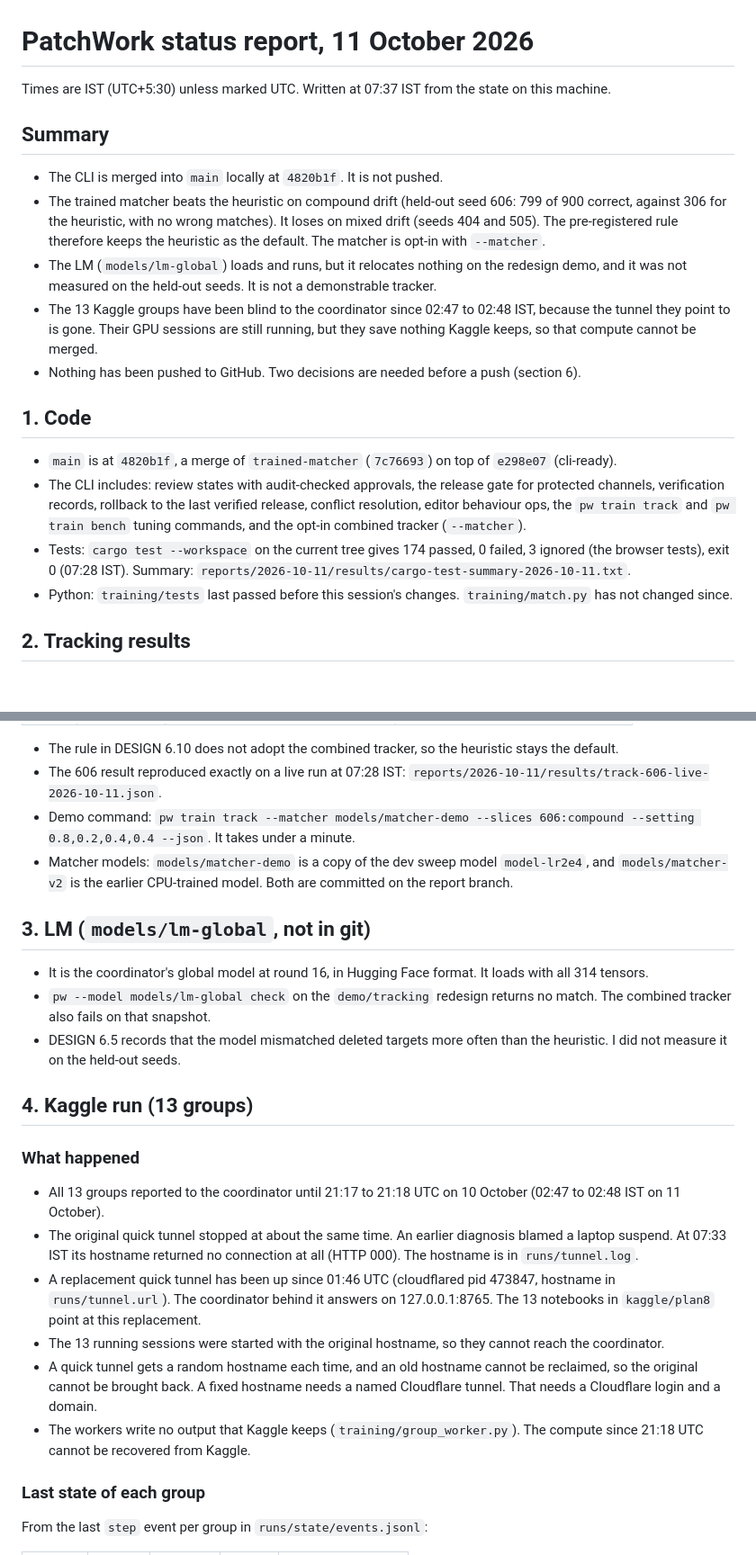
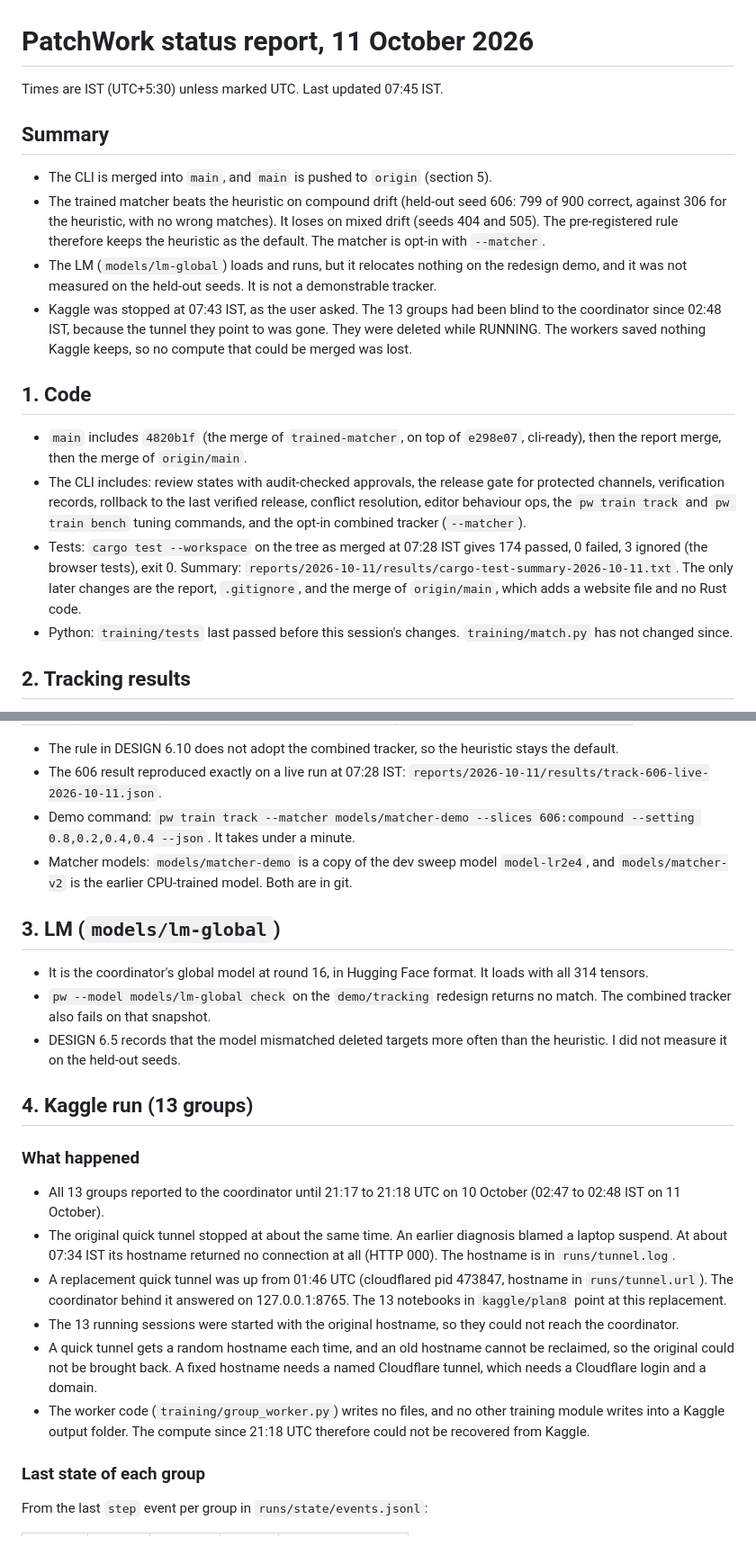
Before and after one commit to JohnThrisokaran000/Shotgun_college_round, a Markdown page: docs/REPORT-2026-10-11.md, 2 parts joined by grey strips. Shown at 90% size. Rendered like a GitHub page; blank space fills up the shorter version.

```diff
--- a/docs/REPORT-2026-10-11.md
+++ b/docs/REPORT-2026-10-11.md
@@ -1,20 +1,19 @@
 # PatchWork status report, 11 October 2026
 
-Times are IST (UTC+5:30) unless marked UTC. Written at 07:37 IST from the state on this machine.
+Times are IST (UTC+5:30) unless marked UTC. Last updated 07:45 IST.
 
 ## Summary
 
-- The CLI is merged into `main` locally at `4820b1f`. It is not pushed.
+- The CLI is merged into `main`, and `main` is pushed to `origin` (section 5).
 - The trained matcher beats the heuristic on compound drift (held-out seed 606: 799 of 900 correct, against 306 for the heuristic, with no wrong matches). It loses on mixed drift (seeds 404 and 505). The pre-registered rule therefore keeps the heuristic as the default. The matcher is opt-in with `--matcher`.
 - The LM (`models/lm-global`) loads and runs, but it relocates nothing on the redesign demo, and it was not measured on the held-out seeds. It is not a demonstrable tracker.
-- The 13 Kaggle groups have been blind to the coordinator since 02:47 to 02:48 IST, because the tunnel they point to is gone. Their GPU sessions are still running, but they save nothing Kaggle keeps, so that compute cannot be merged.
-- Nothing has been pushed to GitHub. Two decisions are needed before a push (section 6).
+- Kaggle was stopped at 07:43 IST, as the user asked. The 13 groups had been blind to the coordinator since 02:48 IST, because the tunnel they point to was gone. They were deleted while RUNNING. The workers saved nothing Kaggle keeps, so no compute that could be merged was lost.
 
 ## 1. Code
 
-- `main` is at `4820b1f`, a merge of `trained-matcher` (`7c76693`) on top of `e298e07` (cli-ready).
+- `main` includes `4820b1f` (the merge of `trained-matcher`, on top of `e298e07`, cli-ready), then the report merge, then the merge of `origin/main`.
 - The CLI includes: review states with audit-checked approvals, the release gate for protected channels, verification records, rollback to the last verified release, conflict resolution, editor behaviour ops, the `pw train track` and `pw train bench` tuning commands, and the opt-in combined tracker (`--matcher`).
-- Tests: `cargo test --workspace` on the current tree gives 174 passed, 0 failed, 3 ignored (the browser tests), exit 0 (07:28 IST). Summary: `reports/2026-10-11/results/cargo-test-summary-2026-10-11.txt`.
+- Tests: `cargo test --workspace` on the tree as merged at 07:28 IST gives 174 passed, 0 failed, 3 ignored (the browser tests), exit 0. Summary: `reports/2026-10-11/results/cargo-test-summary-2026-10-11.txt`. The only later changes are the report, `.gitignore`, and the merge of `origin/main`, which adds a website file and no Rust code.
 - Python: `training/tests` last passed before this session's changes. `training/match.py` has not changed since.
 
 ## 2. Tracking results
@@ -30,9 +29,9 @@ The objective is J = correct present − 5 × (wrong present + wrong deleted). D
 - The rule in DESIGN 6.10 does not adopt the combined tracker, so the heuristic stays the default.
 - The 606 result reproduced exactly on a live run at 07:28 IST: `reports/2026-10-11/results/track-606-live-2026-10-11.json`.
 - Demo command: `pw train track --matcher models/matcher-demo --slices 606:compound --setting 0.8,0.2,0.4,0.4 --json`. It takes under a minute.
-- Matcher models: `models/matcher-demo` is a copy of the dev sweep model `model-lr2e4`, and `models/matcher-v2` is the earlier CPU-trained model. Both are committed on the report branch.
+- Matcher models: `models/matcher-demo` is a copy of the dev sweep model `model-lr2e4`, and `models/matcher-v2` is the earlier CPU-trained model. Both are in git.
 
-## 3. LM (`models/lm-global`, not in git)
+## 3. LM (`models/lm-global`)
 
 - It is the coordinator's global model at round 16, in Hugging Face format. It loads with all 314 tensors.
 - `pw --model models/lm-global check` on the `demo/tracking` redesign returns no match. The combined tracker also fails on that snapshot.
@@ -43,11 +42,11 @@ The objective is J = correct present − 5 × (wrong present + wrong deleted). D
 ### What happened
 
 - All 13 groups reported to the coordinator until 21:17 to 21:18 UTC on 10 October (02:47 to 02:48 IST on 11 October).
-- The original quick tunnel stopped at about the same time. An earlier diagnosis blamed a laptop suspend. At 07:33 IST its hostname returned no connection at all (HTTP 000). The hostname is in `runs/tunnel.log`.
-- A replacement quick tunnel has been up since 01:46 UTC (cloudflared pid 473847, hostname in `runs/tunnel.url`). The coordinator behind it answers on 127.0.0.1:8765. The 13 notebooks in `kaggle/plan8` point at this replacement.
-- The 13 running sessions were started with the original hostname, so they cannot reach the coordinator.
-- A quick tunnel gets a random hostname each time, and an old hostname cannot be reclaimed, so the original cannot be brought back. A fixed hostname needs a named Cloudflare tunnel. That needs a Cloudflare login and a domain.
-- The workers write no output that Kaggle keeps (`training/group_worker.py`). The compute since 21:18 UTC cannot be recovered from Kaggle.
+- The original quick tunnel stopped at about the same time. An earlier diagnosis blamed a laptop suspend. At about 07:34 IST its hostname returned no connection at all (HTTP 000). The hostname is in `runs/tunnel.log`.
+- A replacement quick tunnel was up from 01:46 UTC (cloudflared pid 473847, hostname in `runs/tunnel.url`). The coordinator behind it answered on 127.0.0.1:8765. The 13 notebooks in `kaggle/plan8` point at this replacement.
+- The 13 running sessions were started with the original hostname, so they could not reach the coordinator.
+- A quick tunnel gets a random hostname each time, and an old hostname cannot be reclaimed, so the original could not be brought back. A fixed hostname needs a named Cloudflare tunnel, which needs a Cloudflare login and a domain.
+- The worker code (`training/group_worker.py`) writes no files, and no other training module writes into a Kaggle output folder. The compute since 21:18 UTC therefore could not be recovered from Kaggle.
 
 ### Last state of each group
 
```
Also changed, not shown: other parts of docs/REPORT-2026-10-11.md (+22 -21 lines).
